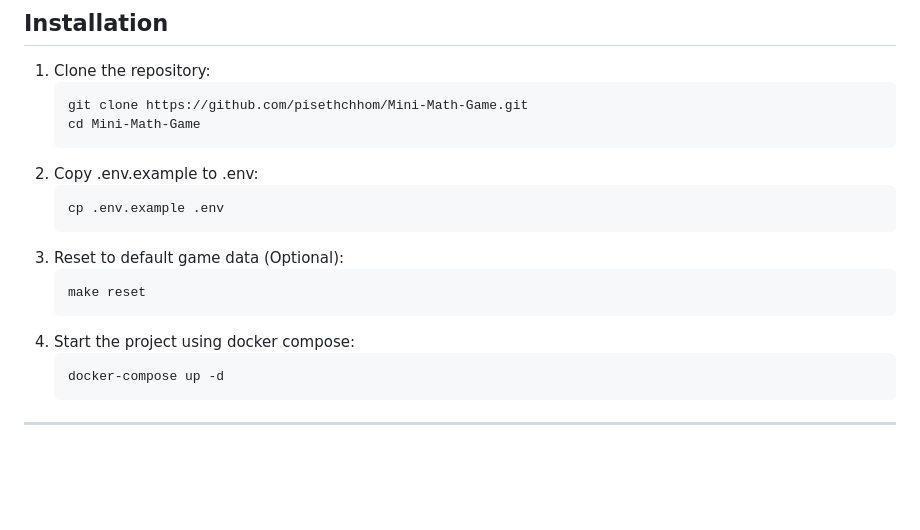
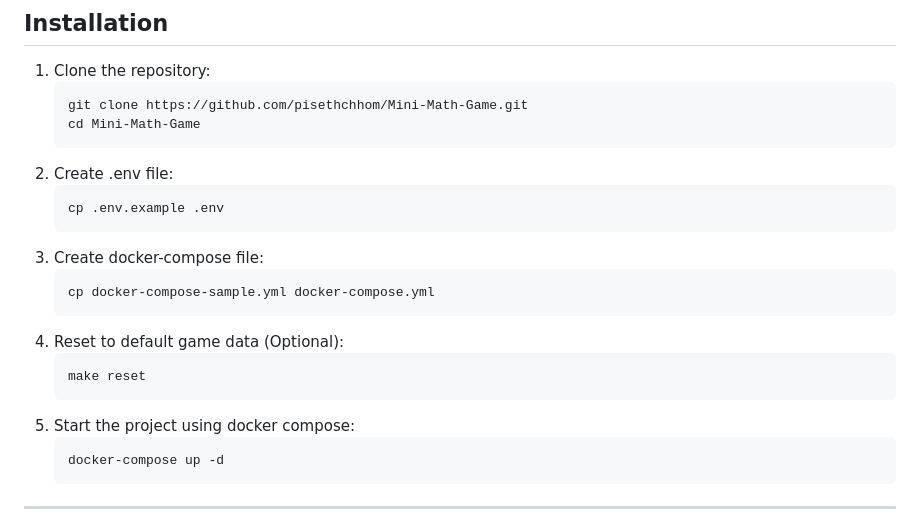
Before and after one commit to pisethchhom/Mini-Math-Game, a Markdown page: README.md, the part around the change. GitHub-like rendering; blank space fills up the shorter version.

````diff
--- a/README.md
+++ b/README.md
@@ -48,15 +48,19 @@ proceeding to the installation.
    git clone https://github.com/pisethchhom/Mini-Math-Game.git
    cd Mini-Math-Game
    ```
-2. Copy .env.example to .env:
+2. Create .env file:
    ```bash
    cp .env.example .env
    ```
-3. Reset to default game data (Optional):
+3. Create docker-compose file:
+   ```bash
+   cp docker-compose-sample.yml docker-compose.yml
+   ```
+4. Reset to default game data (Optional):
    ```bash
    make reset
    ```
-4. Start the project using docker compose:
+5. Start the project using docker compose:
    ```bash
    docker-compose up -d
    ```
````
